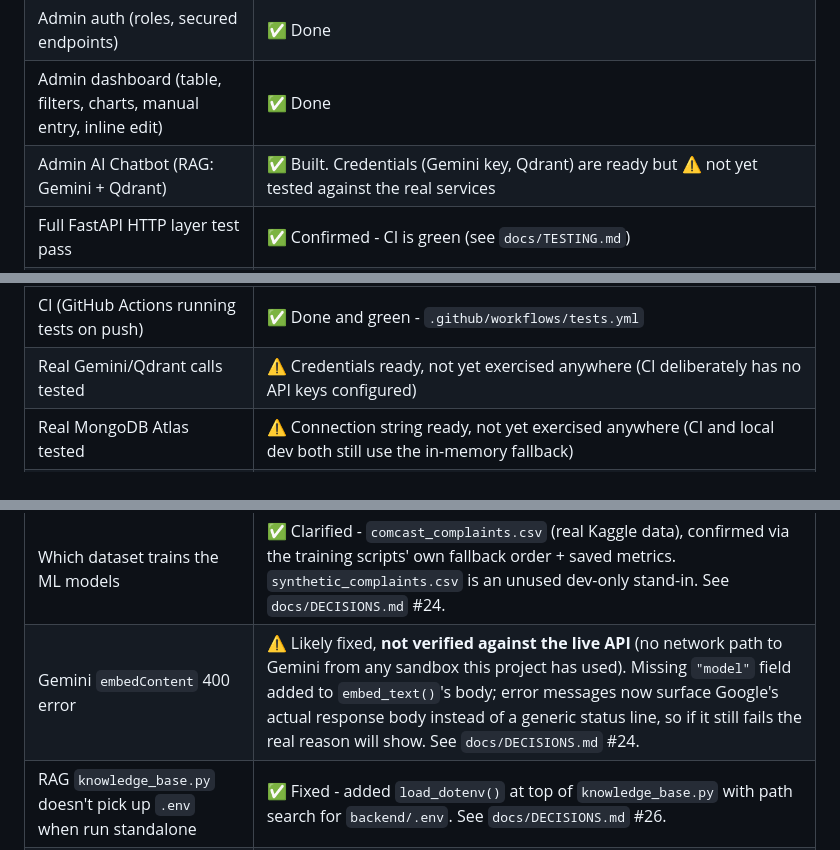
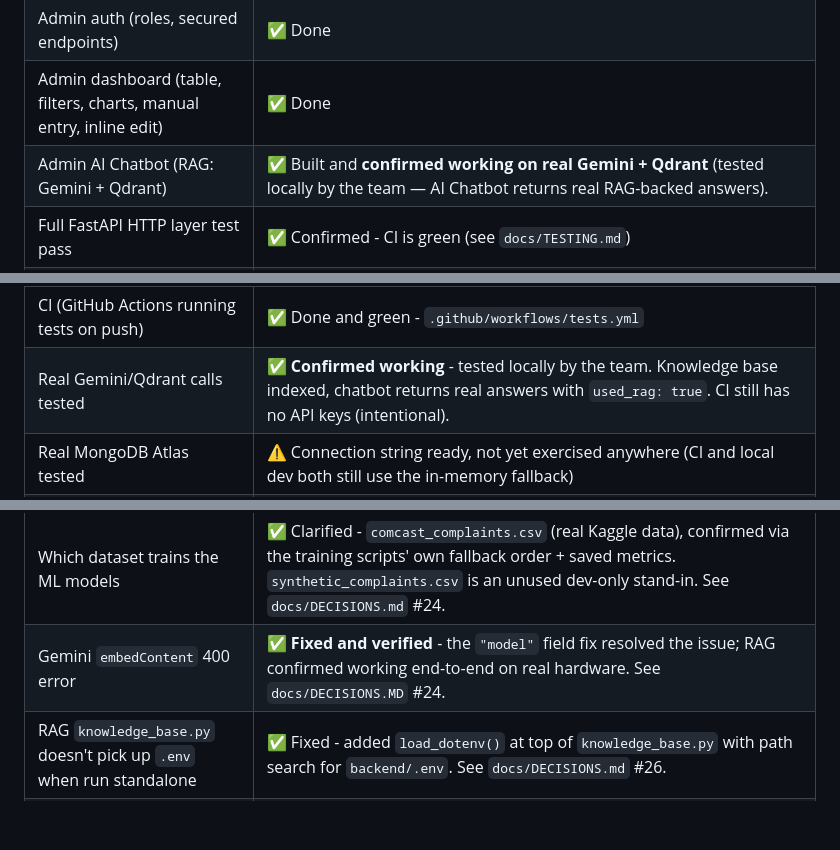
Before and after one commit to thaehninzaw-droid/Customer-Complain-Analysis, a Markdown page: ROADMAP.md, 3 parts joined by grey strips. Rendered like a GitHub page; blank space fills up the shorter version.

Commit message:
docs: update roadmap - RAG confirmed working, reset next steps

```diff
--- a/ROADMAP.md
+++ b/ROADMAP.md
@@ -13,13 +13,13 @@ this file is just the *what* and *what's next*.
 | Algorithm 2 - priority prediction | ✅ Done, trained model + baseline fallback |
 | Admin auth (roles, secured endpoints) | ✅ Done |
 | Admin dashboard (table, filters, charts, manual entry, inline edit) | ✅ Done |
-| Admin AI Chatbot (RAG: Gemini + Qdrant) | ✅ Built. Credentials (Gemini key, Qdrant) are ready but ⚠️ not yet tested against the real services |
+| Admin AI Chatbot (RAG: Gemini + Qdrant) | ✅ Built and **confirmed working on real Gemini + Qdrant** (tested locally by the team — AI Chatbot returns real RAG-backed answers). |
 | Full FastAPI HTTP layer test pass | ✅ Confirmed - CI is green (see `docs/TESTING.md`) |
 | Real Kaggle dataset loaded | ✅ Done - `backend/data/comcast_complaints.csv`, both models retrained against it (see `docs/ALGORITHMS.md`) |
 | Pushed to a real GitHub remote | ✅ Done - CI running on every push, confirmed green |
 | Deployed (Render/Atlas/Qdrant Cloud) | ❌ Not yet - credentials ready, see `docs/DEPLOYMENT.md` for the plan |
 | CI (GitHub Actions running tests on push) | ✅ Done and green - `.github/workflows/tests.yml` |
-| Real Gemini/Qdrant calls tested | ⚠️ Credentials ready, not yet exercised anywhere (CI deliberately has no API keys configured) |
+| Real Gemini/Qdrant calls tested | ✅ **Confirmed working** - tested locally by the team. Knowledge base indexed, chatbot returns real answers with `used_rag: true`. CI still has no API keys (intentional). |
 | Real MongoDB Atlas tested | ⚠️ Connection string ready, not yet exercised anywhere (CI and local dev both still use the in-memory fallback) |
 | Demo-mode date shifting for presentations | ✅ Done - `--demo-shift-dates` flag, see `docs/DECISIONS.md` #19 |
 | Password show/hide toggle | ✅ Done (small UX addition, `docs/DECISIONS.md` #19) |
@@ -31,7 +31,7 @@ this file is just the *what* and *what's next*.
 | Junior-friendly step-by-step setup guide | ✅ Done - `docs/GETTING_STARTED.md`, assumes zero prior familiarity (not even that Python is installed). See `docs/DECISIONS.md` #21. |
 | Ticket numbers "only showing 1, 2, 3" | ✅ Investigated - not a real numbering bug (confirmed `app/tickets.py` + both complaint-creation endpoints correctly start at 100001). Root cause was a missing `min` attribute on the admin chatbot's ticket-number input. Fixed. See `docs/DECISIONS.md` #24. |
 | Which dataset trains the ML models | ✅ Clarified - `comcast_complaints.csv` (real Kaggle data), confirmed via the training scripts' own fallback order + saved metrics. `synthetic_complaints.csv` is an unused dev-only stand-in. See `docs/DECISIONS.md` #24. |
-| Gemini `embedContent` 400 error | ⚠️ Likely fixed, **not verified against the live API** (no network path to Gemini from any sandbox this project has used). Missing `"model"` field added to `embed_text()`'s body; error messages now surface Google's actual response body instead of a generic status line, so if it still fails the real reason will show. See `docs/DECISIONS.md` #24. |
+| Gemini `embedContent` 400 error | ✅ **Fixed and verified** - the `"model"` field fix resolved the issue; RAG confirmed working end-to-end on real hardware. See `docs/DECISIONS.MD` #24. |
 | RAG `knowledge_base.py` doesn't pick up `.env` when run standalone | ✅ Fixed - added `load_dotenv()` at top of `knowledge_base.py` with path search for `backend/.env`. See `docs/DECISIONS.md` #26. |
 | Qdrant "Collection doesn't exist" unhelpful error | ✅ Fixed - `vector_store.py` now catches the 404 specifically and returns an actionable message pointing to Step 11 of `docs/GETTING_STARTED.md`. |
 | Dashboard empty on first startup (in-memory DB) | ✅ Fixed - `app/dataset_seed.py` auto-seeds 2224 complaints from CSV on startup (in-memory mode only). Dashboard shows real data immediately. See `docs/DECISIONS.md` #26. |
```
Also changed, not shown: other parts of ROADMAP.md (+48 -78 lines), docs/TESTING.md (+8 -1 lines).
